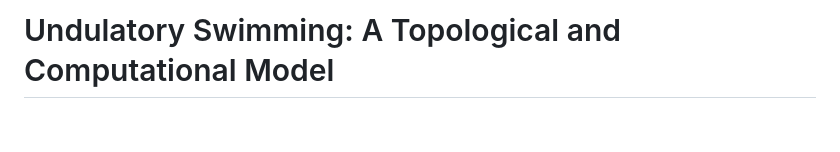
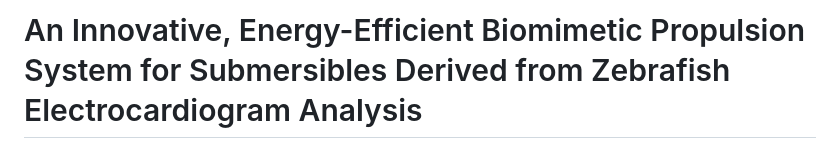
Before and after one commit to dobromiriiliev/An-Innovative-Energy-Efficient-Biomimetic-Propulsion-System-for-Submersibles-Derived-from-Zebrafish, a Markdown page: README.md, the part around the change. Drawn GitHub-style; blank space fills up the shorter version.

```diff
--- a/README.md
+++ b/README.md
@@ -1,4 +1,4 @@
-# Undulatory Swimming: A Topological and Computational Model
+# An Innovative, Energy-Efficient Biomimetic Propulsion System for Submersibles Derived from Zebrafish Electrocardiogram Analysis
 
 <p align="center">
 <img src="logbook/media/cad.png" width="50%">
```
